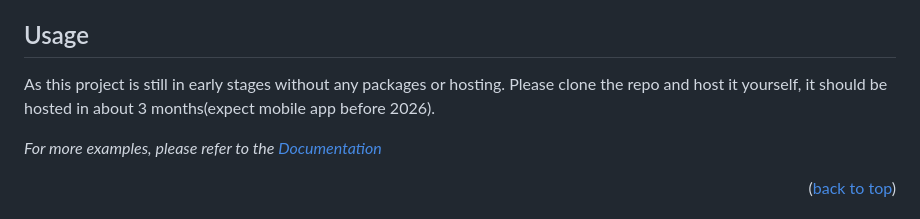
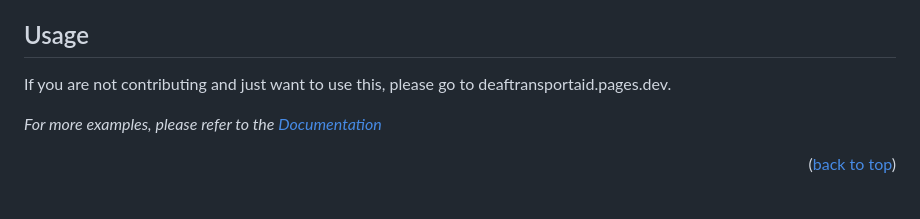
Before and after one commit to applejuice7867/team-c-deaf-project, a Markdown page: README.md, the part around the change. GitHub-like rendering.

```diff
--- a/README.md
+++ b/README.md
@@ -130,7 +130,7 @@ Chrome is needed as we are currently using speech to text from chrome.
 <!-- USAGE EXAMPLES -->
 ## Usage
 
-As this project is still in early stages without any packages or hosting. Please clone the repo and host it yourself, it should be hosted in about 3 months(expect mobile app before 2026).
+If you are not contributing and just want to use this, please go to deaftransportaid.pages.dev.
 
 _For more examples, please refer to the [Documentation](https://example.com)_
 
```
